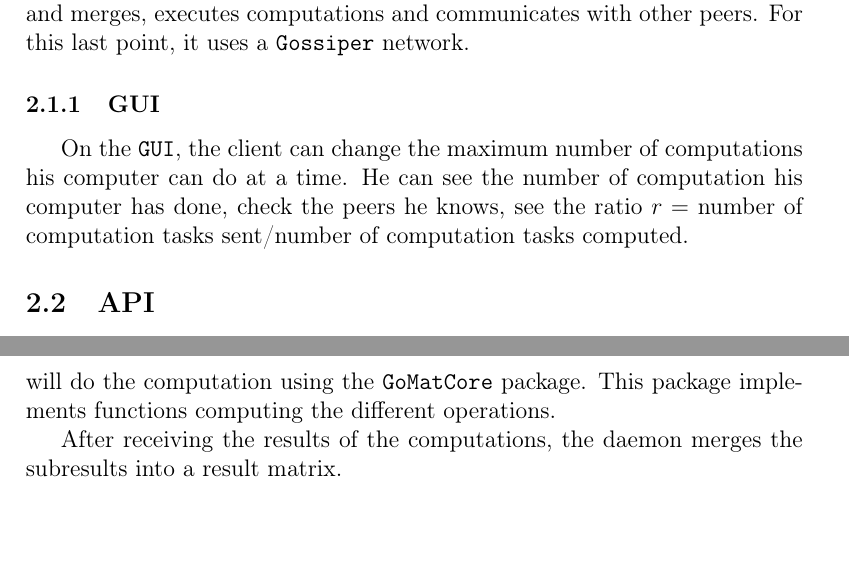
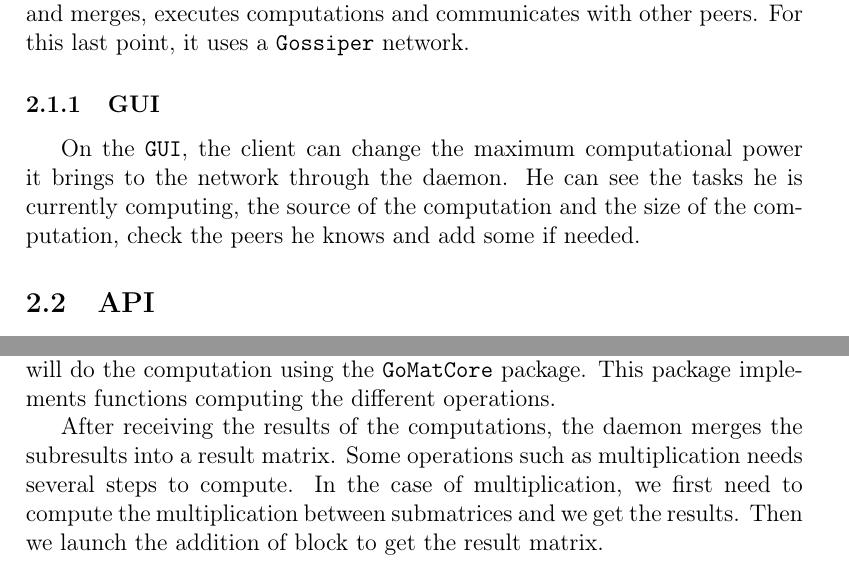
Before and after one commit to gjolly/gomat, a LaTeX document (Docs/3pagesdoc.tex): two parts of pages 2 and 5 of 7 before the commit and two parts of pages 2 and 5 of 8 after it, joined at a grey line, cut so that both start at the same text. Compiled offline with pdfLaTeX.

Commit message:
Rapport various add

```diff
--- a/Docs/3pagesdoc.tex
+++ b/Docs/3pagesdoc.tex
@@ -28,4 +28,3 @@
     When a user wants to join a \Gomat network, it has to run the dedicated daemon. The daemon is the main component of the application. It splits and merges, executes computations and communicates with other peers. For this last point, it uses a \Gossiper network.
 
         \subsubsection{GUI}
-    On the \texttt{GUI}, the client can change the maximum number of computations his computer can do at a time. He can see the number of computation his computer has done, check the peers he knows, see the ratio $r =$ number of computation tasks sent/{number of computation tasks computed}.
@@ -32,3 +34,6 @@
+            \label{glbView}
+        \end{figure}
+    On the \texttt{GUI}, the client can change the maximum computational power it brings to the network through the daemon. He can see the tasks he is currently computing, the source of the computation and the size of the computation, check the peers he knows and add some if needed.
 
         \subsection{API}
         Our API is a \Go package which is used to communicate with the daemon. A user that wants to compute an operation between to big matrices calls\\
@@ -64,7 +69,7 @@
 
     When a peer's deamon accept to compute a chunk of data, this deamon will do the computation using the \texttt{GoMatCore} package. This package implements functions computing the different operations.
 
-    After receiving the results of the computations, the daemon merges the subresults into a result matrix.
+    After receiving the results of the computations, the daemon merges the subresults into a result matrix. Some operations such as multiplication needs several steps to compute. In the case of multiplication, we first need to compute the multiplication between submatrices and we get the results. Then we launch the addition of block to get the result matrix.
 
     \subsection{API}
     The API in charge of the communication between the application and the Daemon will be implemented by Gauthier Jolly.
```
Also changed, not shown: Docs/3pagesdoc.tex (7 more changed lines).
